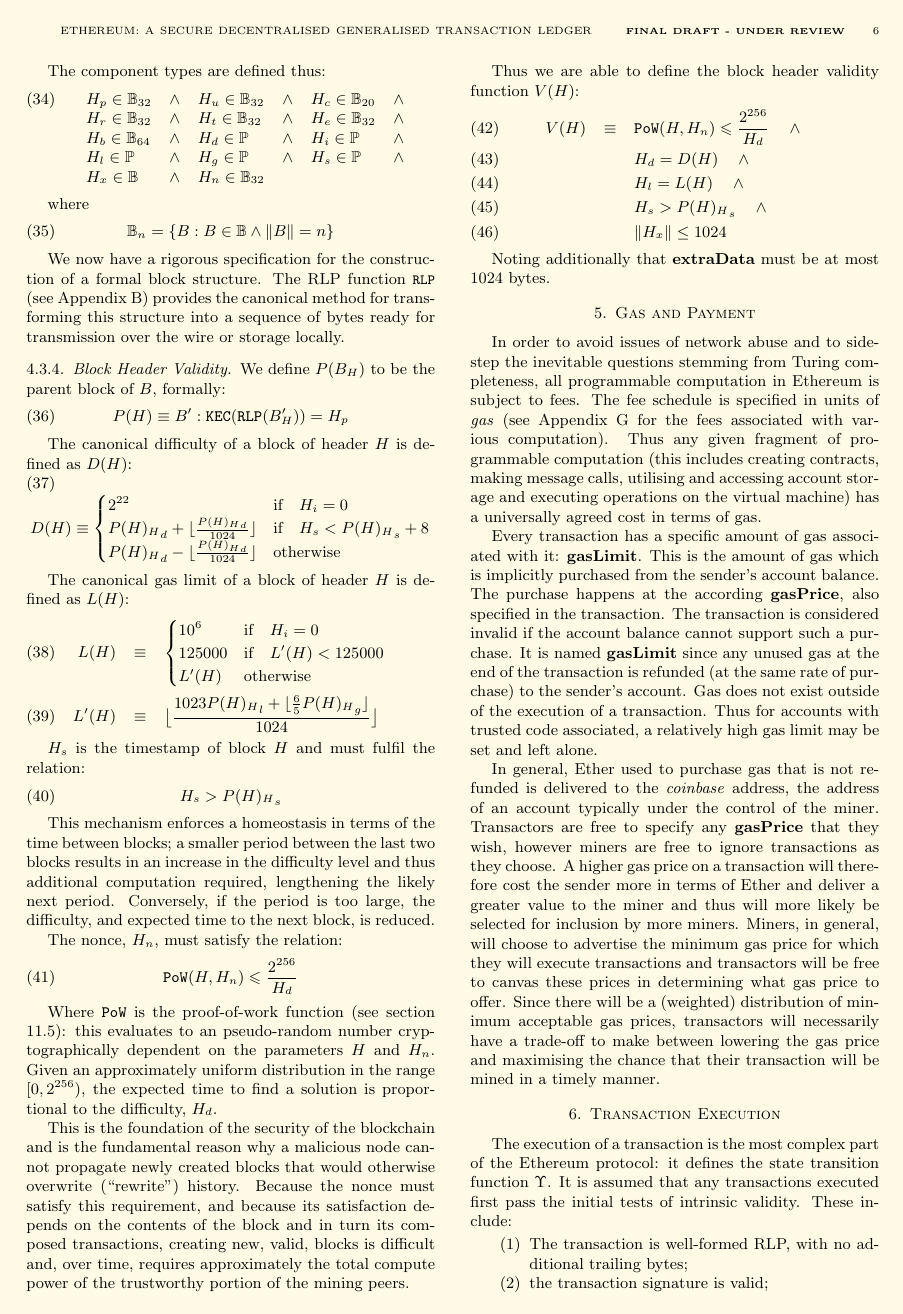
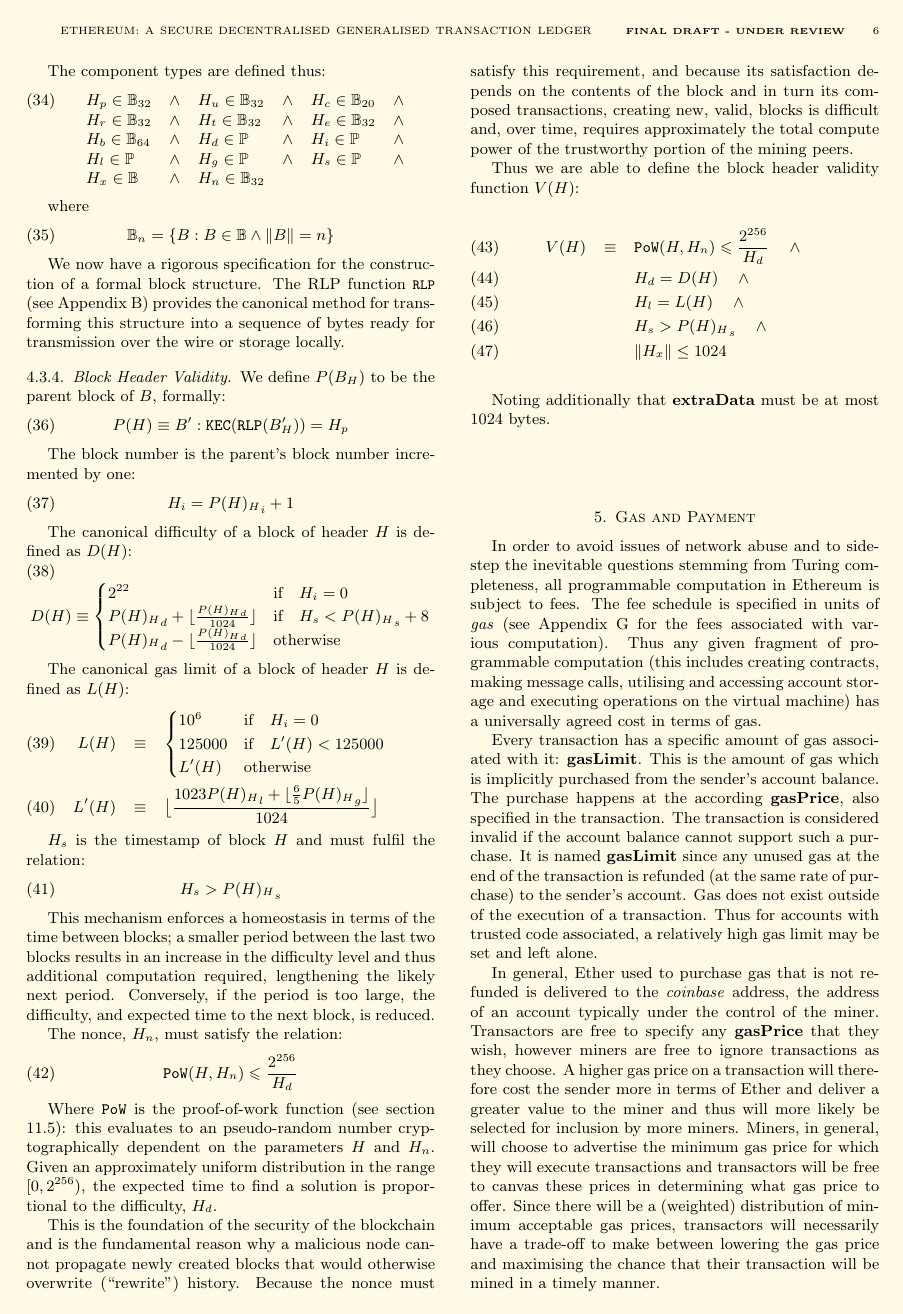
Before and after one commit to ethereum/yellowpaper, a LaTeX paper (Paper.tex): page 6 of 29. Compiled offline with pdfLaTeX.

Commit message:
Add block header validation rule for block number increment

```diff
--- a/Paper.tex
+++ b/Paper.tex
@@ -418,6 +418,11 @@
 We define $P(B_H)$ to be the parent block of $B$, formally:
 \begin{equation}
 P(H) \equiv B': \mathtt{\tiny KEC}(\mathtt{\tiny RLP}(B'_H)) = H_p
+\end{equation}
+
+The block number is the parent's block number incremented by one:
+\begin{equation}
+H_i = {{P(H)_H}_i} + 1
 \end{equation}
 
 The canonical difficulty of a block of header $H$ is defined as $D(H)$:
```
